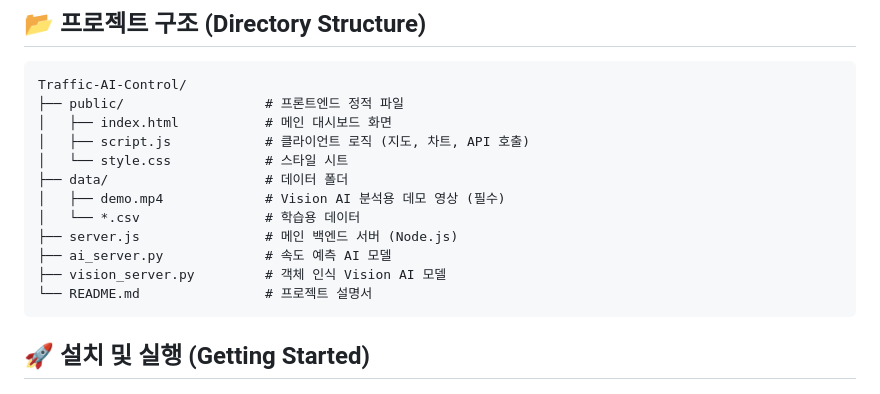
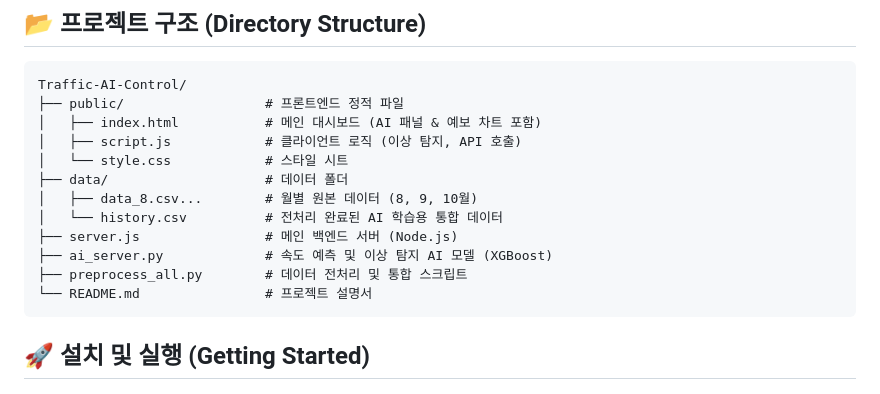
Before and after one commit to antaehyun02/keep-going, a Markdown page: README.md, the part around the change. GitHub-like rendering.

````diff
--- a/README.md
+++ b/README.md
@@ -41,15 +41,15 @@
 ```
 Traffic-AI-Control/
 ├── public/                  # 프론트엔드 정적 파일
-│   ├── index.html           # 메인 대시보드 화면
-│   ├── script.js            # 클라이언트 로직 (지도, 차트, API 호출)
+│   ├── index.html           # 메인 대시보드 (AI 패널 & 예보 차트 포함)
+│   ├── script.js            # 클라이언트 로직 (이상 탐지, API 호출)
 │   └── style.css            # 스타일 시트
 ├── data/                    # 데이터 폴더
-│   ├── demo.mp4             # Vision AI 분석용 데모 영상 (필수)
-│   └── *.csv                # 학습용 데이터
+│   ├── data_8.csv...        # 월별 원본 데이터 (8, 9, 10월)
+│   └── history.csv          # 전처리 완료된 AI 학습용 통합 데이터
 ├── server.js                # 메인 백엔드 서버 (Node.js)
-├── ai_server.py             # 속도 예측 AI 모델
-├── vision_server.py         # 객체 인식 Vision AI 모델
+├── ai_server.py             # 속도 예측 및 이상 탐지 AI 모델 (XGBoost)
+├── preprocess_all.py        # 데이터 전처리 및 통합 스크립트
 └── README.md                # 프로젝트 설명서
 ```
 ## 🚀 설치 및 실행 (Getting Started)
````
